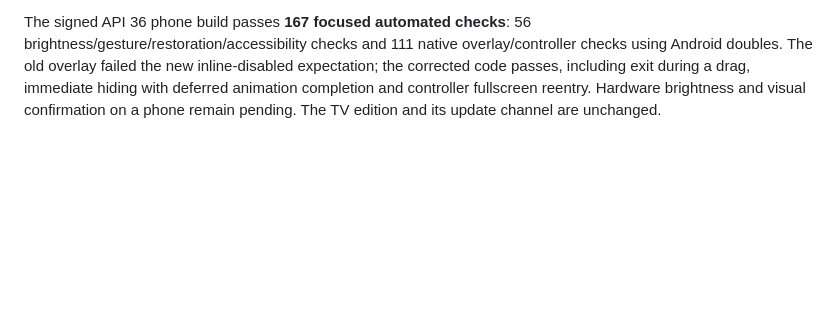
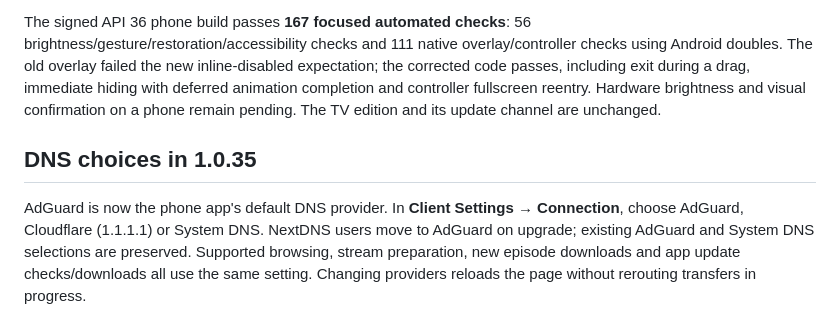
Before and after one commit to emmandesu/Miruro, a Markdown page: docs/release-history.md, the part around the change. Rendered like a GitHub page; blank space fills up the shorter version.

```diff
--- a/docs/release-history.md
+++ b/docs/release-history.md
@@ -119,3 +119,7 @@ The brightness slider now appears and accepts input only in fullscreen. Inline p
 Late control messages, layout/inset updates, resume and view reattachment cannot reactivate it inline. Fullscreen control fades, touch lock and PiP/Client Settings suspension remain supported. The episode label stays available in normal and fullscreen viewing.
 
 The signed API 36 phone build passes **167 focused automated checks**: 56 brightness/gesture/restoration/accessibility checks and 111 native overlay/controller checks using Android doubles. The old overlay failed the new inline-disabled expectation; the corrected code passes, including exit during a drag, immediate hiding with deferred animation completion and controller fullscreen reentry. Hardware brightness and visual confirmation on a phone remain pending. The TV edition and its update channel are unchanged.
+
+## DNS choices in 1.0.35
+
+AdGuard is now the phone app's default DNS provider. In **Client Settings → Connection**, choose AdGuard, Cloudflare (1.1.1.1) or System DNS. NextDNS users move to AdGuard on upgrade; existing AdGuard and System DNS selections are preserved. Supported browsing, stream preparation, new episode downloads and app update checks/downloads all use the same setting. Changing providers reloads the page without rerouting transfers in progress.
```
Also changed, not shown: README.md (+3 -3 lines), releases/v1.0.35/release-notes.md (added, +6 -0 lines), docs/assets/miruro-features-mobile.png, docs/assets/miruro-features.png, 5 other files.
